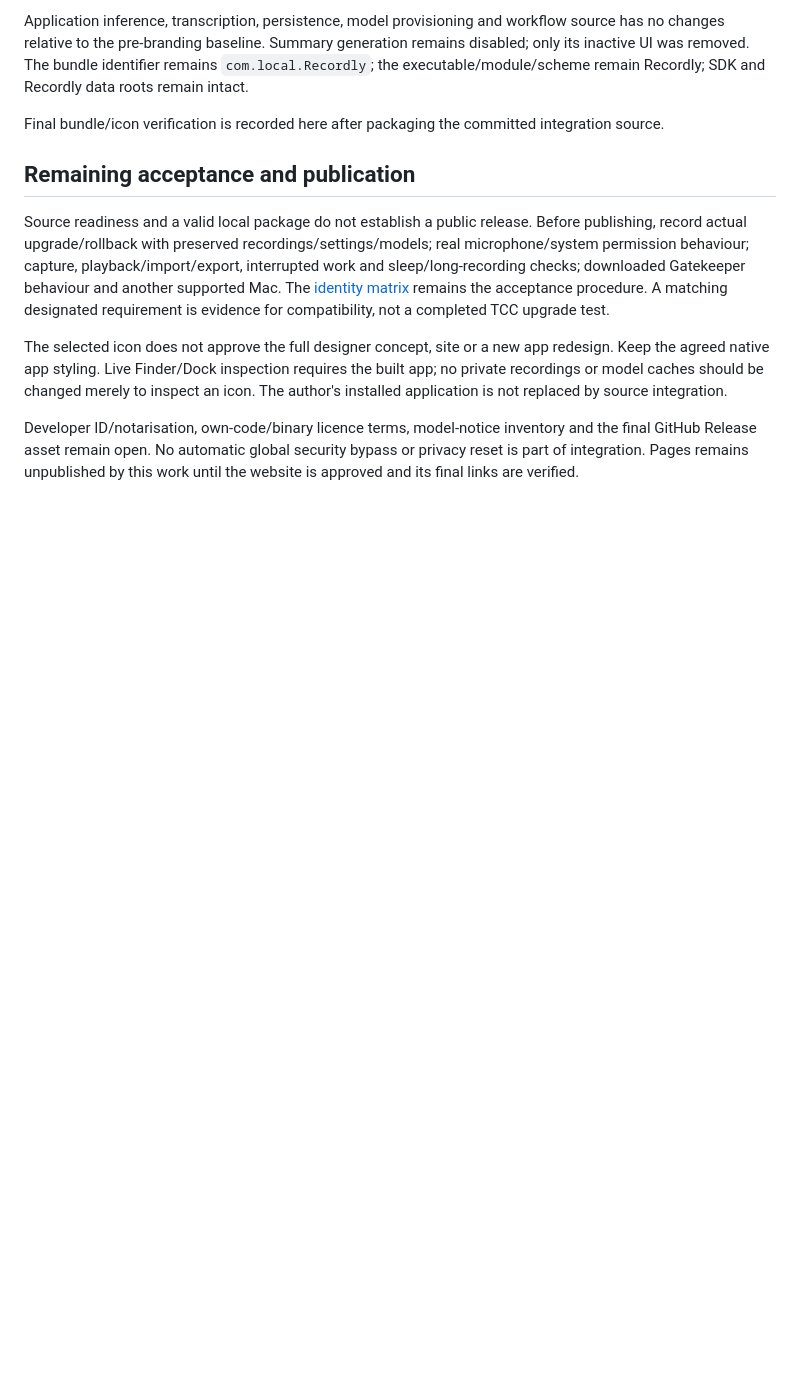
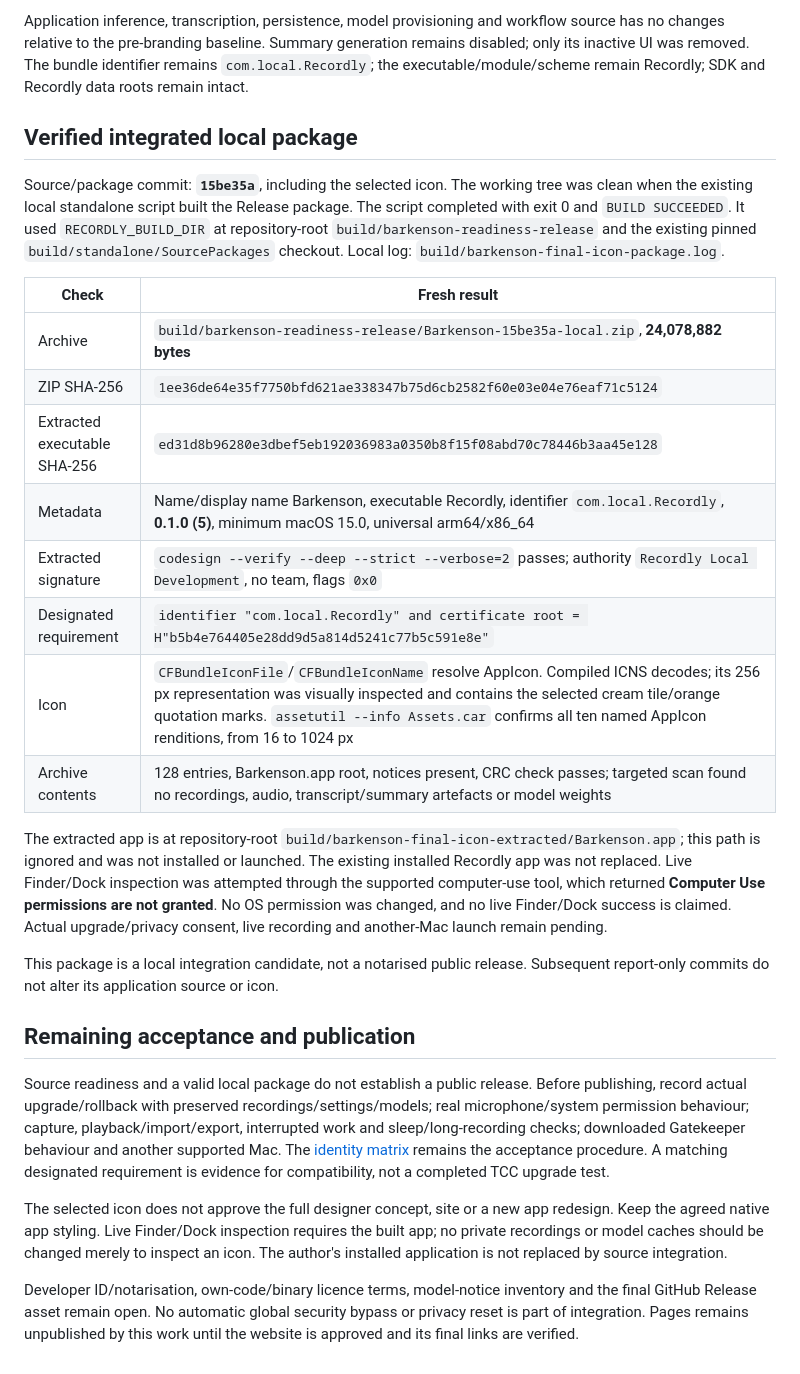
Before and after one commit to ziz11/AI-note-taker-for-meetings, a Markdown page: docs/distribution/2026-10-20-app-icon-integration.md, the part around the change. GitHub-like rendering; blank space fills up the shorter version.

Commit message:
docs: record verified integrated Barkenson icon package

```diff
--- a/docs/distribution/2026-10-20-app-icon-integration.md
+++ b/docs/distribution/2026-10-20-app-icon-integration.md
@@ -32,7 +32,24 @@ The coordinator separately repeated all three existing packaging/signing guard s
 
 Application inference, transcription, persistence, model provisioning and workflow source has no changes relative to the pre-branding baseline. Summary generation remains disabled; only its inactive UI was removed. The bundle identifier remains `com.local.Recordly`; the executable/module/scheme remain Recordly; SDK and Recordly data roots remain intact.
 
-Final bundle/icon verification is recorded here after packaging the committed integration source.
+## Verified integrated local package
+
+Source/package commit: **`15be35a`**, including the selected icon. The working tree was clean when the existing local standalone script built the Release package. The script completed with exit 0 and `BUILD SUCCEEDED`. It used `RECORDLY_BUILD_DIR` at repository-root `build/barkenson-readiness-release` and the existing pinned `build/standalone/SourcePackages` checkout. Local log: `build/barkenson-final-icon-package.log`.
+
+| Check | Fresh result |
+| --- | --- |
+| Archive | `build/barkenson-readiness-release/Barkenson-15be35a-local.zip`, **24,078,882 bytes** |
+| ZIP SHA-256 | `1ee36de64e35f7750bfd621ae338347b75d6cb2582f60e03e04e76eaf71c5124` |
+| Extracted executable SHA-256 | `ed31d8b96280e3dbef5eb192036983a0350b8f15f08abd70c78446b3aa45e128` |
+| Metadata | Name/display name Barkenson, executable Recordly, identifier `com.local.Recordly`, **0.1.0 (5)**, minimum macOS 15.0, universal arm64/x86_64 |
+| Extracted signature | `codesign --verify --deep --strict --verbose=2` passes; authority `Recordly Local Development`, no team, flags `0x0` |
+| Designated requirement | `identifier "com.local.Recordly" and certificate root = H"b5b4e764405e28dd9d5a814d5241c77b5c591e8e"` |
+| Icon | `CFBundleIconFile`/`CFBundleIconName` resolve AppIcon. Compiled ICNS decodes; its 256 px representation was visually inspected and contains the selected cream tile/orange quotation marks. `assetutil --info Assets.car` confirms all ten named AppIcon renditions, from 16 to 1024 px |
+| Archive contents | 128 entries, Barkenson.app root, notices present, CRC check passes; targeted scan found no recordings, audio, transcript/summary artefacts or model weights |
+
+The extracted app is at repository-root `build/barkenson-final-icon-extracted/Barkenson.app`; this path is ignored and was not installed or launched. The existing installed Recordly app was not replaced. Live Finder/Dock inspection was attempted through the supported computer-use tool, which returned **Computer Use permissions are not granted**. No OS permission was changed, and no live Finder/Dock success is claimed. Actual upgrade/privacy consent, live recording and another-Mac launch remain pending.
+
+This package is a local integration candidate, not a notarised public release. Subsequent report-only commits do not alter its application source or icon.
 
 ## Remaining acceptance and publication
 
```
